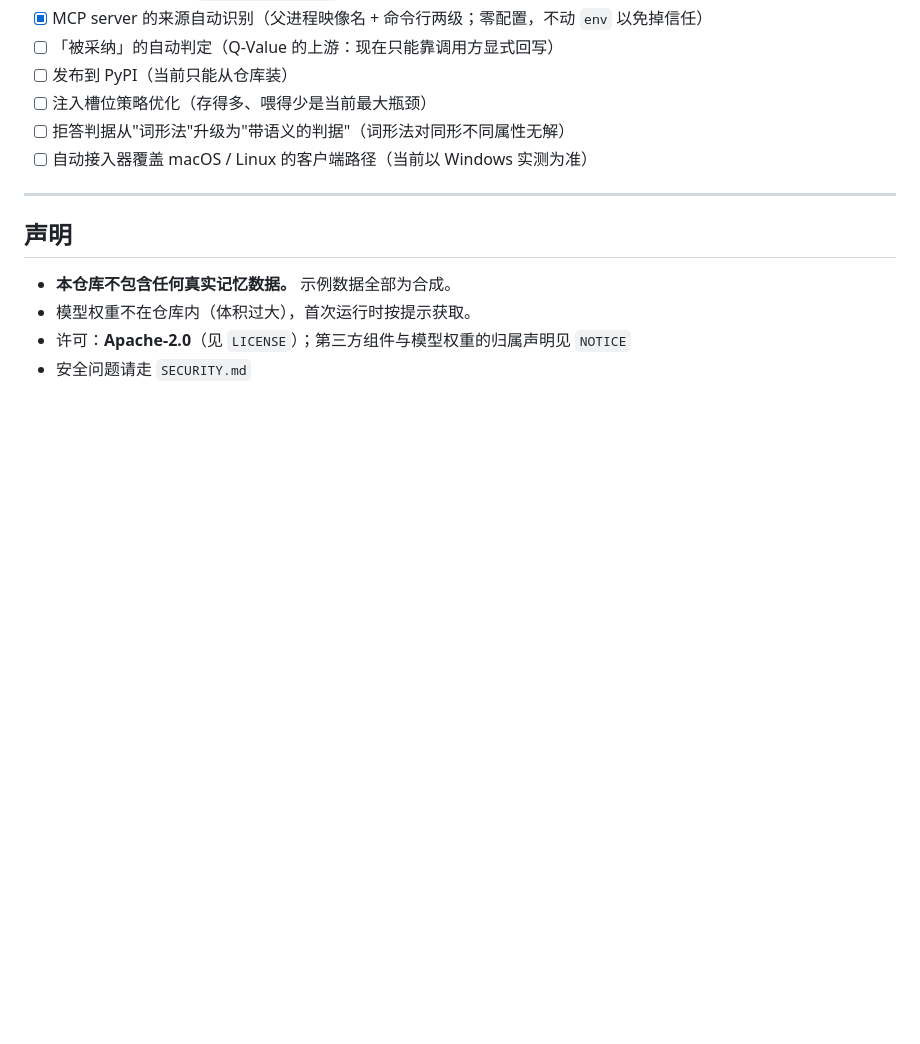
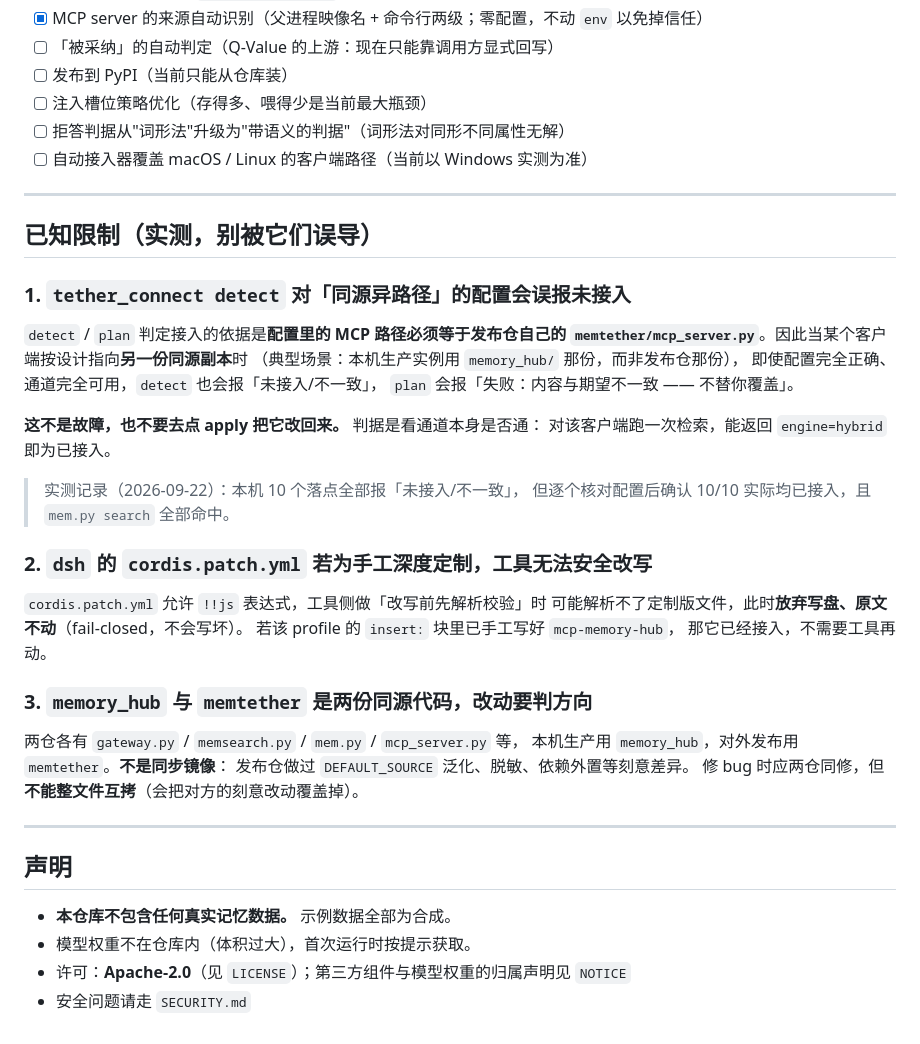
Before and after one commit to MemTether/MemTether, a Markdown page: README.md, the part around the change. GitHub-like rendering; blank space fills up the shorter version.

Commit message:
docs: README 补「已知限制」段，澄清 tether_connect 的三处误判陷阱
实测结论（2026-09-22）：
1. detect/plan 只认配置路径等于发布仓自己的 memtether/mcp_server.py，
   因此指向同源副本（如本机生产实例的 memory_hub/mcp_server.py）时
   即使通道完全可用也会报「未接入/不一致」。本机 10 个落点全被误报，
   逐个核对后确认 10/10 实际已接入。
2. dsh 的 cordis.patch.yml 若是手工深度定制（含 !!js 表达式），
   工具解析不了会 fail-closed 放弃写盘，不是故障。
3. memory_hub 与 memtether 是同源异码，不是同步镜像，不能整文件互拷。

判据写入文档：接入与否看通道是否通（检索返回 engine=hybrid），
不看 detect 的标签。

```diff
--- a/README.md
+++ b/README.md
@@ -373,6 +373,39 @@ MemTether 的卖点是**可验证性**：评分卡源码、评测集、双判分
 
 ---
 
+## 已知限制（实测，别被它们误导）
+
+### 1. `tether_connect detect` 对「同源异路径」的配置会误报未接入
+
+`detect` / `plan` 判定接入的依据是**配置里的 MCP 路径必须等于发布仓自己的
+`memtether/mcp_server.py`**。因此当某个客户端按设计指向**另一份同源副本**时
+（典型场景：本机生产实例用 `memory_hub/` 那份，而非发布仓那份），
+即使配置完全正确、通道完全可用，`detect` 也会报「未接入/不一致」，
+`plan` 会报「失败：内容与期望不一致 —— 不替你覆盖」。
+
+**这不是故障，也不要去点 apply 把它改回来。** 判据是看通道本身是否通：
+对该客户端跑一次检索，能返回 `engine=hybrid` 即为已接入。
+
+> 实测记录（2026-09-22）：本机 10 个落点全部报「未接入/不一致」，
+> 但逐个核对配置后确认 10/10 实际均已接入，且 `mem.py search` 全部命中。
+
+### 2. `dsh` 的 `cordis.patch.yml` 若为手工深度定制，工具无法安全改写
+
+`cordis.patch.yml` 允许 `!!js` 表达式，工具侧做「改写前先解析校验」时
+可能解析不了定制版文件，此时**放弃写盘、原文不动**（fail-closed，不会写坏）。
+若该 profile 的 `insert:` 块里已手工写好 `mcp-memory-hub`，
+那它已经接入，不需要工具再动。
+
+### 3. `memory_hub` 与 `memtether` 是两份同源代码，改动要判方向
+
+两仓各有 `gateway.py` / `memsearch.py` / `mem.py` / `mcp_server.py` 等，
+本机生产用 `memory_hub`，对外发布用 `memtether`。**不是同步镜像**：
+发布仓做过 `DEFAULT_SOURCE` 泛化、脱敏、依赖外置等刻意差异。
+修 bug 时应两仓同修，但**不能整文件互拷**（会把对方的刻意改动覆盖掉）。
+
+
+---
+
 ## 声明
 
 - **本仓库不包含任何真实记忆数据。** 示例数据全部为合成。
```
